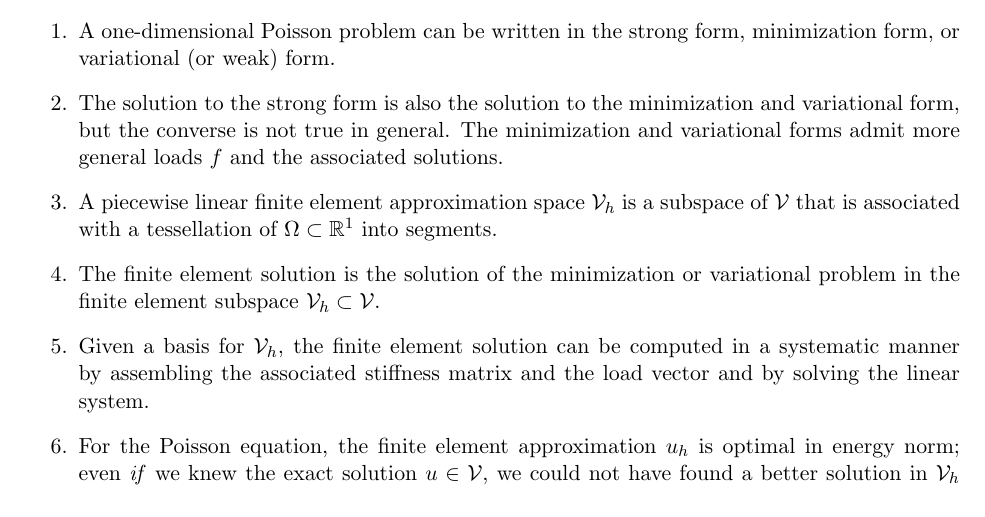
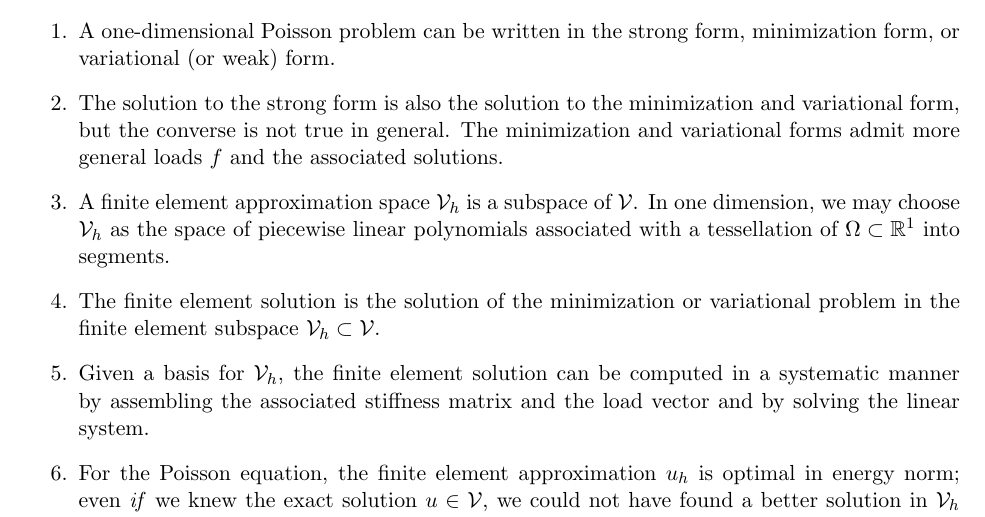
Before and after one commit to GDonoghue0/aer1418, a LaTeX thesis (main.tex, which reads poisson1d.tex): part of page 10 of 26, cut so that both start at the same text. Compiled offline with pdfLaTeX.

Commit message:
minor updated to the 1d poisson lecture

```diff
--- a/poisson1d.tex
+++ b/poisson1d.tex
@@ -326,7 +326,7 @@ In this lecture, we considered the variational formulation and the associated fi
 \begin{enumerate}
 \item A one-dimensional Poisson problem can be written in the strong form, minimization form, or variational (or weak) form.
 \item The solution to the strong form is also the solution to the minimization and variational form, but the converse is not true in general.  The minimization and variational forms admit more general loads $f$ and the associated solutions.
-\item A piecewise linear finite element approximation space $\calV_h$ is a subspace of $\calV$ that is associated with a tessellation of $\Omega \subset \RR^1$ into segments.
+\item A finite element approximation space $\calV_h$ is a subspace of $\calV$.  In one dimension, we may choose $\calV_h$ as the space of piecewise linear polynomials associated with a tessellation of $\Omega \subset \RR^1$ into segments.
 \item The finite element solution is the solution of the minimization or variational problem in the finite element subspace $\calV_h \subset \calV$.
 \item Given a basis for $\calV_h$, the finite element solution can be computed in a systematic manner by assembling the associated stiffness matrix and the load vector and by solving the linear system.
 \item For the Poisson equation, the finite element approximation $u_h$ is optimal in energy norm; even \emph{if} we knew the exact solution $u \in \calV$, we could not have found a better solution in $\calV_h$ than $u_h$.
```
